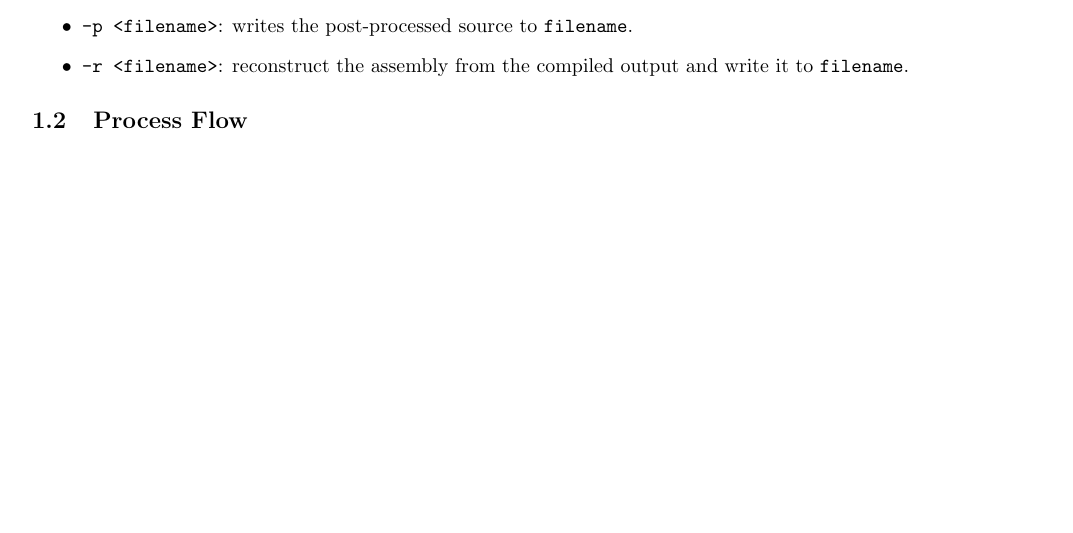
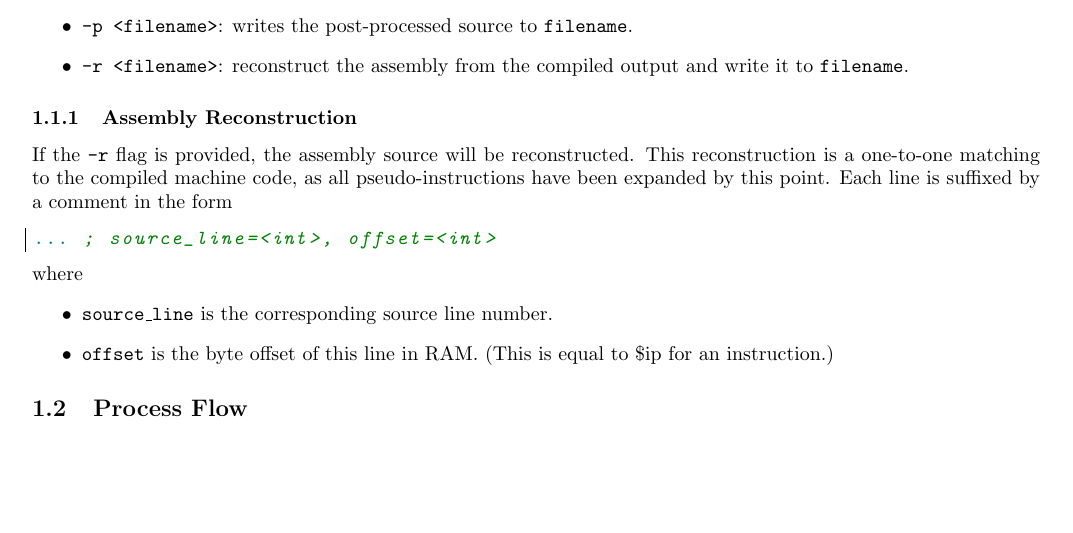
Before and after one commit to triflicacid/uni-project, a LaTeX document (docs/assembler.tex): part of page 2 of 6, cut so that both start at the same text. Compiled offline with pdfLaTeX.

Commit message:
assembler '-r': added comment containing debug info

```diff
--- a/docs/assembler.tex
+++ b/docs/assembler.tex
@@ -53,6 +53,23 @@ The following optional flags are available:
     \textbf{Note} in this case, the \texttt{-o} flag is not compulsory.
     \item \texttt{-p <filename>}: writes the post-processed source to \texttt{filename}.
     \item \texttt{-r <filename>}: reconstruct the assembly from the compiled output and write it to \texttt{filename}.
+\end{itemize}
+
+\subsubsection{Assembly Reconstruction}
+
+If the \texttt{-r} flag is provided, the assembly source will be reconstructed.
+This reconstruction is a one-to-one matching to the compiled machine code, as all pseudo-instructions have been expanded by this point.
+Each line is suffixed by a comment in the form
+
+\begin{lstlisting}[style=assembly]
+... ; source_line=<int>, offset=<int>
+\end{lstlisting}
+
+where
+\begin{itemize}
+    \item \texttt{source\_line} is the corresponding source line number.
+    \item \texttt{offset} is the byte offset of this line in RAM.
+    (This is equal to \$ip for an instruction.)
 \end{itemize}
 
 \subsection{Process Flow}
```
Also changed, not shown: out/assembler.pdf, out/processor.pdf, 1 other file.
